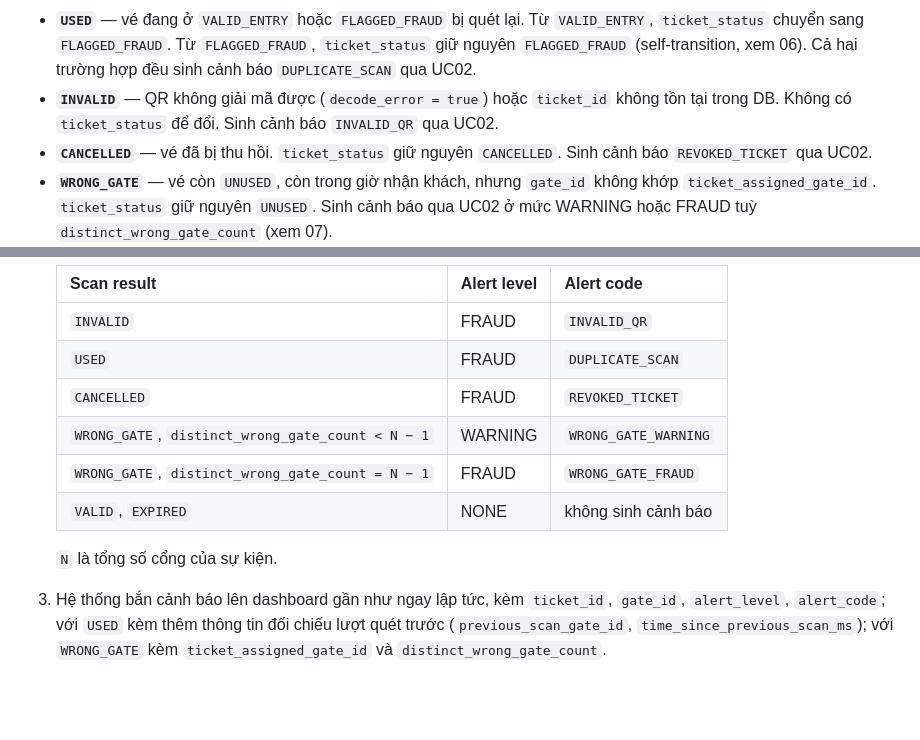
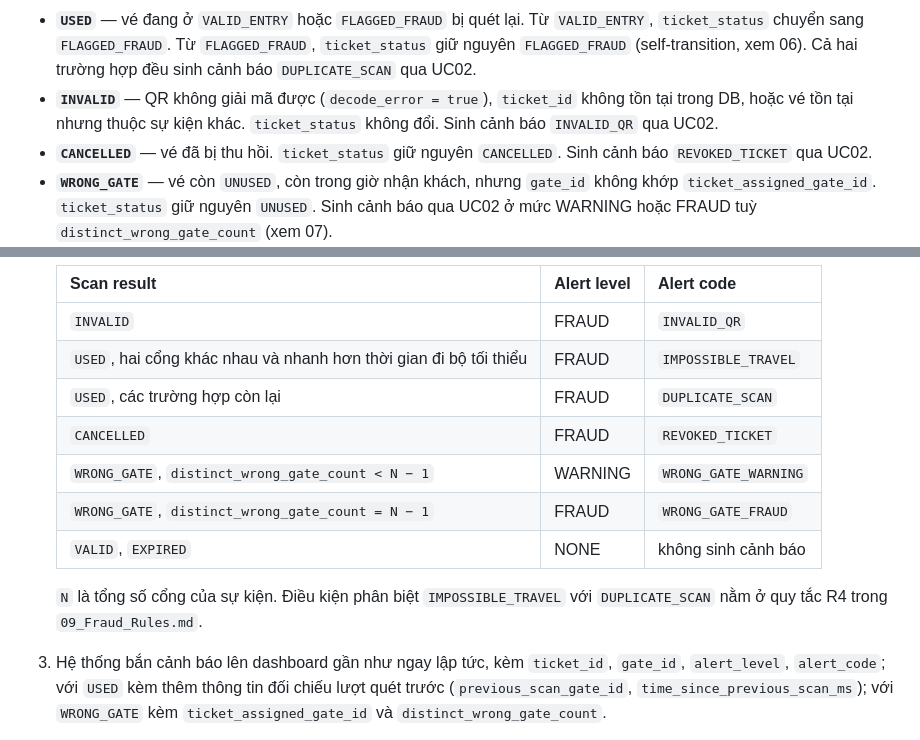
Before and after one commit to nhantranduynhan11-del/Near-Real-Time-Event-Ticket-Validation-Fraud-Detection-System, a Markdown page: Requirements/05_Use_Cases.md, 2 parts joined by grey strips. Rendered like a GitHub page; blank space fills up the shorter version.

Commit message:
Refine 'INVALID' status and alert conditions
Updated the definition of 'INVALID' status to include cases where the ticket exists but belongs to a different event. Clarified alert conditions for 'USED' status.

```diff
--- a/Requirements/05_Use_Cases.md
+++ b/Requirements/05_Use_Cases.md
@@ -38,8 +38,9 @@ chứ không viết lại.
   Từ `VALID_ENTRY`, `ticket_status` chuyển sang `FLAGGED_FRAUD`.
   Từ `FLAGGED_FRAUD`, `ticket_status` giữ nguyên `FLAGGED_FRAUD` (self-transition, xem 06).
   Cả hai trường hợp đều sinh cảnh báo `DUPLICATE_SCAN` qua UC02.
-- **`INVALID`** — QR không giải mã được (`decode_error = true`) hoặc `ticket_id` không tồn tại
-  trong DB. Không có `ticket_status` để đổi. Sinh cảnh báo `INVALID_QR` qua UC02.
+- **`INVALID`** — QR không giải mã được (`decode_error = true`), `ticket_id` không tồn tại trong DB,
+  hoặc vé tồn tại nhưng thuộc sự kiện khác. `ticket_status` không đổi. Sinh cảnh báo `INVALID_QR`
+  qua UC02.
 - **`CANCELLED`** — vé đã bị thu hồi. `ticket_status` giữ nguyên `CANCELLED`.
   Sinh cảnh báo `REVOKED_TICKET` qua UC02.
 - **`WRONG_GATE`** — vé còn `UNUSED`, còn trong giờ nhận khách, nhưng `gate_id` không khớp
@@ -82,13 +83,15 @@ Mọi kết quả còn lại — gồm cả `USED` trên vé đã ở `FLAGGED_F
    | Scan result | Alert level | Alert code |
    |---|---|---|
    | `INVALID` | FRAUD | `INVALID_QR` |
-   | `USED` | FRAUD | `DUPLICATE_SCAN` |
+   | `USED`, hai cổng khác nhau và nhanh hơn thời gian đi bộ tối thiểu | FRAUD | `IMPOSSIBLE_TRAVEL` |
+   | `USED`, các trường hợp còn lại | FRAUD | `DUPLICATE_SCAN` |
    | `CANCELLED` | FRAUD | `REVOKED_TICKET` |
    | `WRONG_GATE`, `distinct_wrong_gate_count < N − 1` | WARNING | `WRONG_GATE_WARNING` |
    | `WRONG_GATE`, `distinct_wrong_gate_count = N − 1` | FRAUD | `WRONG_GATE_FRAUD` |
    | `VALID`, `EXPIRED` | NONE | không sinh cảnh báo |
 
-   `N` là tổng số cổng của sự kiện.
+   `N` là tổng số cổng của sự kiện. Điều kiện phân biệt `IMPOSSIBLE_TRAVEL` với `DUPLICATE_SCAN`
+   nằm ở quy tắc R4 trong `09_Fraud_Rules.md`.
 
 3. Hệ thống bắn cảnh báo lên dashboard gần như ngay lập tức, kèm `ticket_id`, `gate_id`,
    `alert_level`, `alert_code`; với `USED` kèm thêm thông tin đối chiếu lượt quét trước
```
